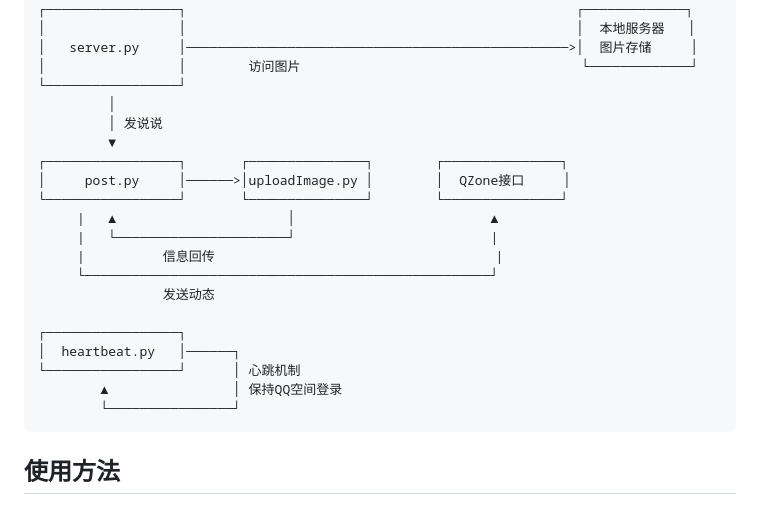
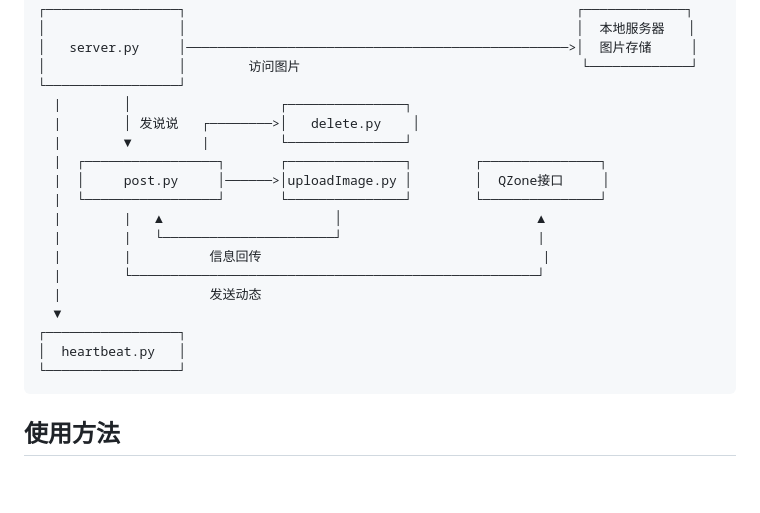
Before and after one commit to daniuge233/ShoutingWall-2, a Markdown page: README.md, the part around the change. Rendered like a GitHub page; blank space fills up the shorter version.

`````diff
--- a/README.md
+++ b/README.md
@@ -33,23 +33,21 @@
 │   server.py     │─────────────────────────────────────────────────>│  图片存储     │
 │                 │        访问图片                                    └─────────────┘
 └─────────────────┘
-         │
-         │ 发说说
-         ▼
-┌─────────────────┐       ┌───────────────┐        ┌───────────────┐
-│     post.py     │──────>│uploadImage.py │        │  QZone接口     │
-└─────────────────┘       └───────────────┘        └───────────────┘
-     |   ▲                      │                         ▲
-     |   └──────────────────────┘                         |
-     |          信息回传                                    |
-     └────────────────────────────────────────────────────┘
-                发送动态
-
+  |        │                   ┌───────────────┐
+  |        │ 发说说   ┌────────>│   delete.py    │
+  |        ▼         |         └───────────────┘
+  |  ┌─────────────────┐       ┌───────────────┐        ┌───────────────┐
+  |  │     post.py     │──────>│uploadImage.py │        │  QZone接口     │
+  |  └─────────────────┘       └───────────────┘        └───────────────┘
+  |        |   ▲                      │                         ▲
+  |        |   └──────────────────────┘                         |
+  |        |          信息回传                                    |
+  |        └────────────────────────────────────────────────────┘
+  |                   发送动态
+  ▼
 ┌─────────────────┐
-│  heartbeat.py   │──────┐
-└─────────────────┘      │ 心跳机制
-        ▲                │ 保持QQ空间登录
-        └────────────────┘
+│  heartbeat.py   │
+└─────────────────┘
 ````
 
 ## 使用方法
`````
